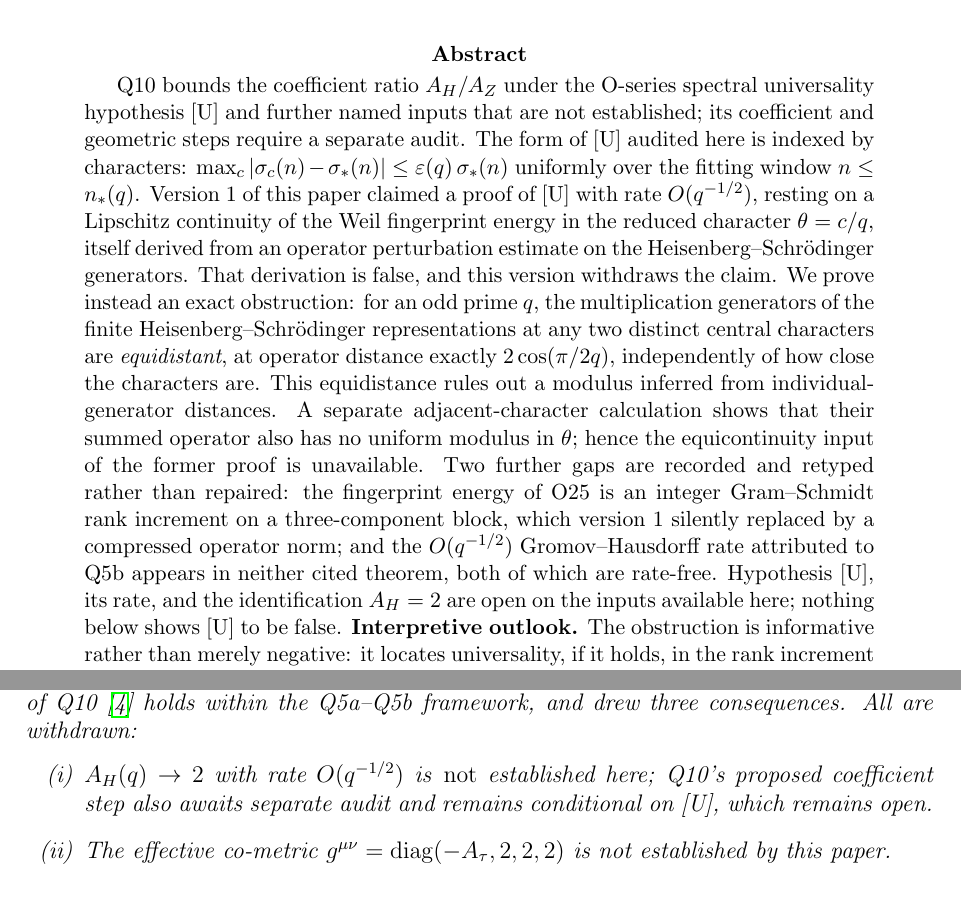
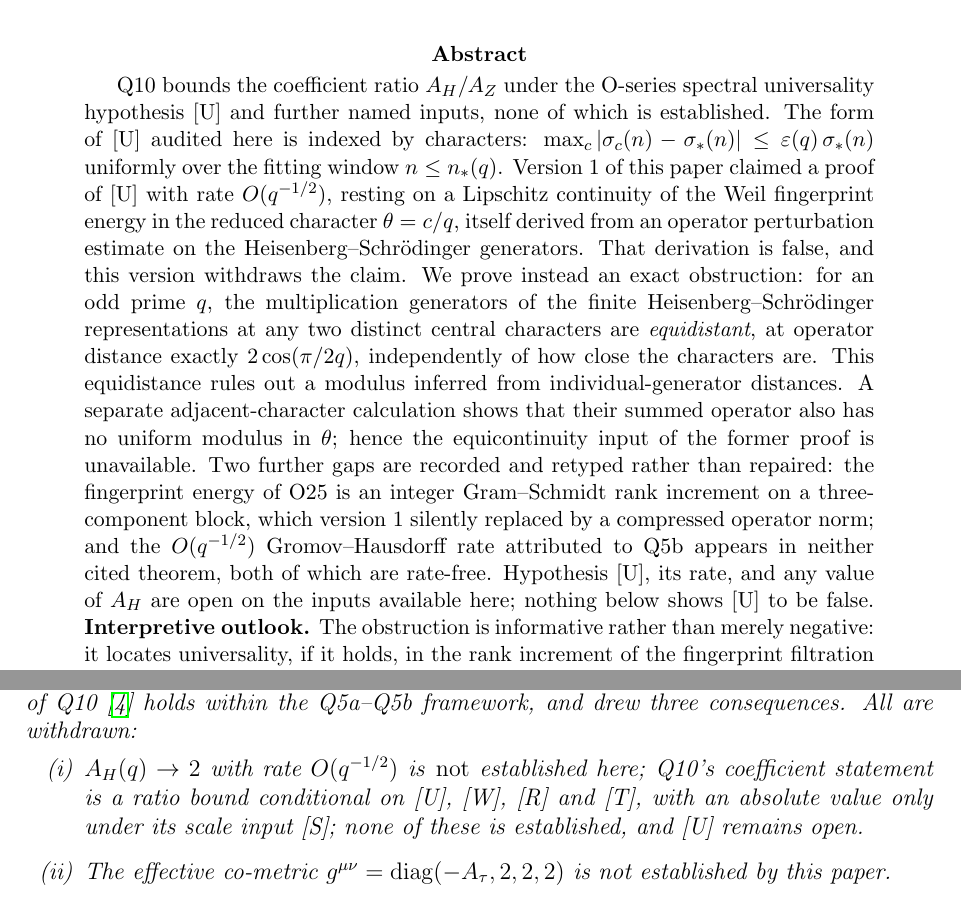
Before and after one commit to Cosmochrony/u1, a LaTeX paper (tex/u1.tex): two parts of pages 1 and 9 of 10, joined at a grey line, cut so that both start at the same text. Compiled offline with pdfLaTeX.

Commit message:
Review round 1 fixes: attributions restated against Q5a 2.0, Q8, Q10 and W1; PDF subject and citation version

```diff
--- a/tex/u1.tex
+++ b/tex/u1.tex
@@ -10,7 +10,7 @@
   pdfauthor={J\'er\^ome Beau},
   pdfkeywords={Weil fingerprint; finite Heisenberg representation; central character; operator perturbation;
     spectral universality; equicontinuity; Gram-Schmidt rank increment; withdrawn claim; Cosmochrony},
-  pdfsubject={Cosmochrony spectral geometry programme, paper U1}
+  pdfsubject={Cosmochrony spectral geometry programme, paper U1, version 2.1}
 }
 
 \newtheorem{theorem}{Theorem}[section]
@@ -52,8 +52,7 @@
 
   \begin{abstract}
     Q10 bounds the coefficient ratio $A_H/A_Z$ under the O-series spectral universality
-    hypothesis~[U] and further named inputs that are not established; its coefficient and
-    geometric steps require a separate audit.
+    hypothesis~[U] and further named inputs, none of which is established.
     The form of~[U] audited here is indexed by characters:
     $\max_c |\sigma_c(n) - \sigma_*(n)| \leq \varepsilon(q)\,\sigma_*(n)$
     uniformly over the fitting window $n \leq n_*(q)$.
@@ -76,7 +75,7 @@
     which version~1 silently replaced by a compressed operator norm; and the
     $O(q^{-1/2})$ Gromov\textendash Hausdorff rate attributed to Q5b appears in neither
     cited theorem, both of which are rate-free.
-    Hypothesis~[U], its rate, and the identification $A_H = 2$ are open on the inputs
+    Hypothesis~[U], its rate, and any value of $A_H$ are open on the inputs
     available here; nothing below shows~[U] to be false.
     \textbf{Interpretive outlook.}
     The obstruction is informative rather than merely negative: it locates universality, if
@@ -530,8 +529,9 @@
       All are withdrawn:
       \begin{enumerate}
         \item[(i)] $A_H(q) \to 2$ with rate $O(q^{-1/2})$ is \emph{not} established here;
-        Q10's proposed coefficient step also awaits separate audit and remains conditional
-        on~[U], which remains open.
+        Q10's coefficient statement is a ratio bound conditional on [U], [W], [R] and [T], with
+        an absolute value only under its scale input [S]; none of these is established, and [U]
+        remains open.
         \item[(ii)] The effective co-metric $g^{\mu\nu} = \mathrm{diag}(-A_\tau,2,2,2)$ is not
         established by this paper.
         \item[(iii)] The claim that the Bridge conjecture of Q7~\cite{Beau2026q7} is resolved
```
Also changed, not shown: README.md, 1 other file.
